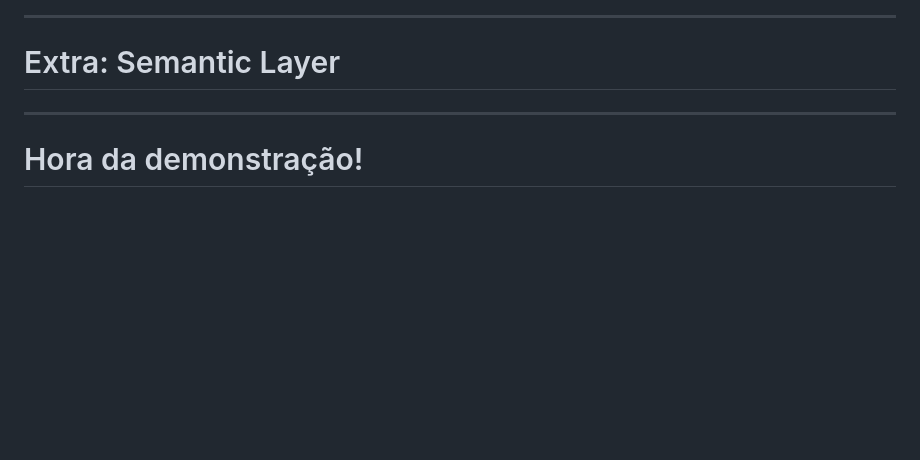
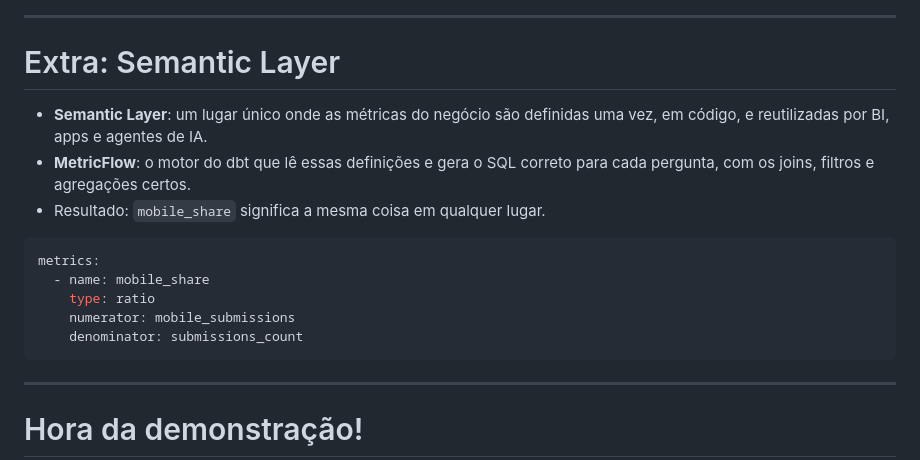
Before and after one commit to danielbdias/ai-context-with-dbt, a Markdown page: presentation/de-data-ingestion-a-context-engineering.md, the part around the change. Drawn GitHub-style; blank space fills up the shorter version.

Commit message:
docs: explain the Semantic Layer and MetricFlow in the Portuguese deck (#40)

````diff
--- a/presentation/de-data-ingestion-a-context-engineering.md
+++ b/presentation/de-data-ingestion-a-context-engineering.md
@@ -563,7 +563,19 @@ O projeto pode ser **testado** para que seus dados cheguem à produção com seg
 
 # Extra: Semantic Layer
 
+- **Semantic Layer**: um lugar único onde as métricas do negócio são definidas
+  uma vez, em código, e reutilizadas por BI, apps e agentes de IA.
+- **MetricFlow**: o motor do dbt que lê essas definições e gera o SQL correto
+  para cada pergunta, com os joins, filtros e agregações certos.
+- Resultado: `mobile_share` significa a mesma coisa em qualquer lugar.
 
+```yaml
+metrics:
+  - name: mobile_share
+    type: ratio
+    numerator: mobile_submissions
+    denominator: submissions_count
+```
 
 ---
 
````
